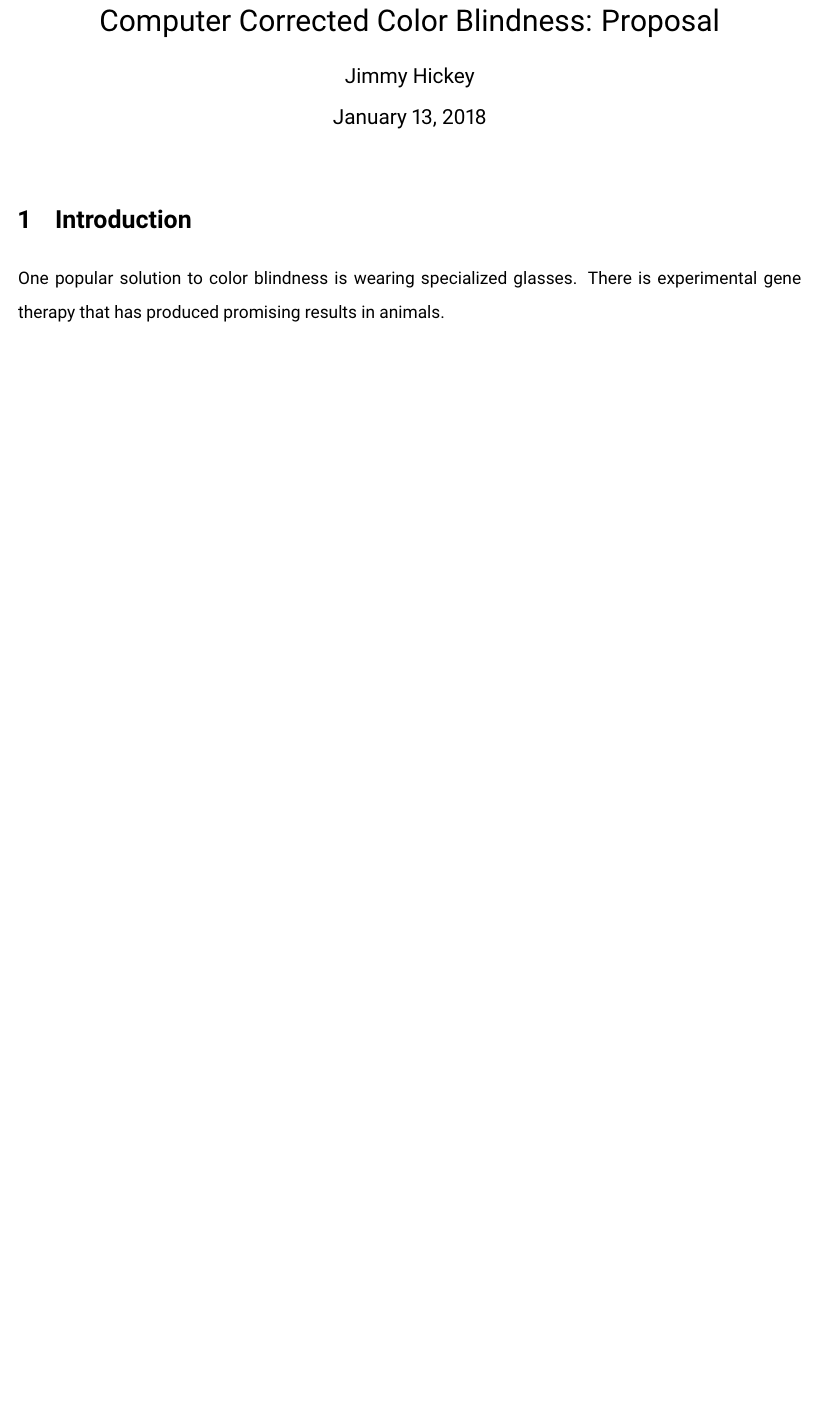
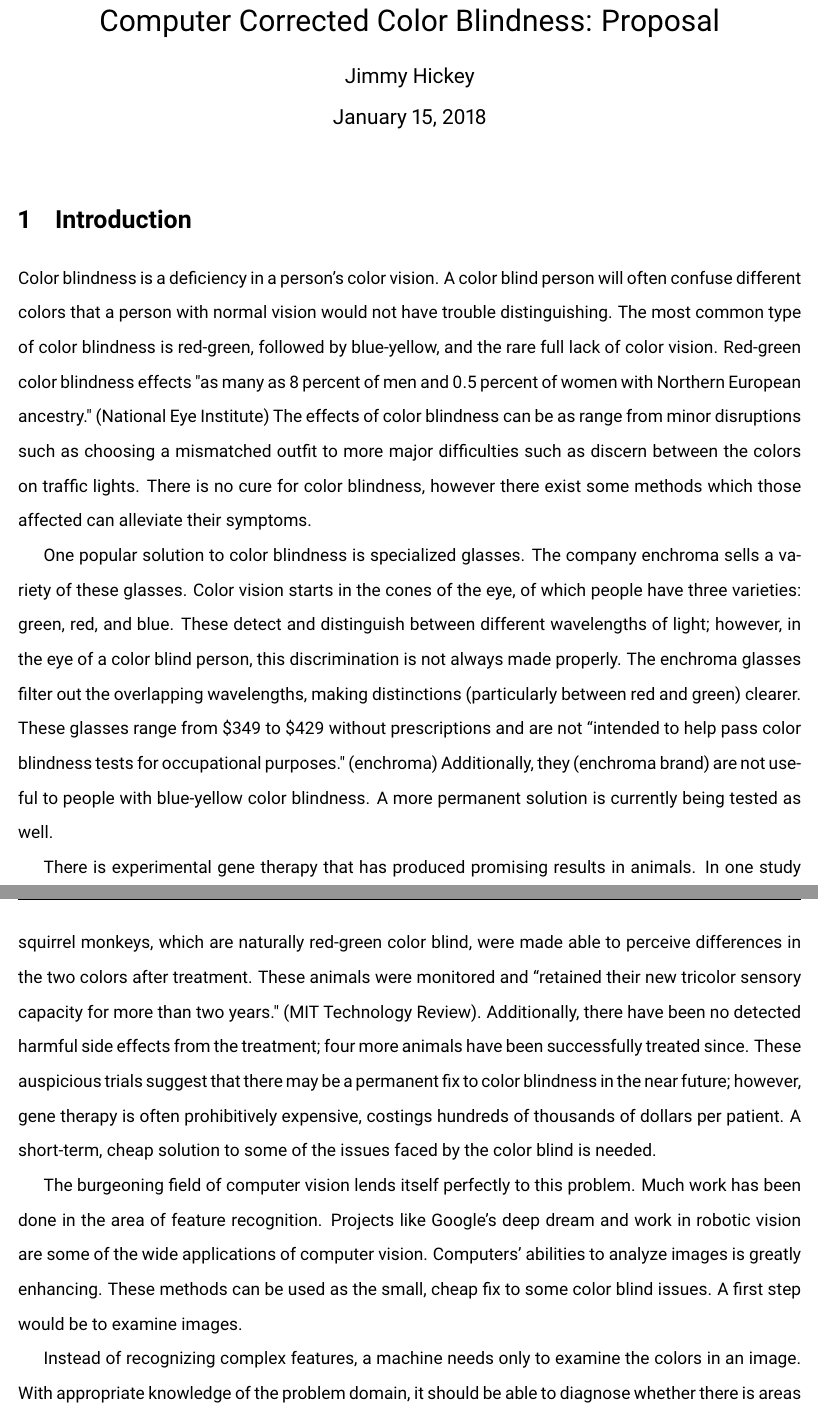
Before and after one commit to JimmyJHickey/Computer-Color-Blind-Correction, a LaTeX document (doc/Proposal/Proposal.tex): part of the page before the commit and two parts of pages 1 and 2 of 3 after it, the two joined at a grey line, cut so that both start at the same text, the shorter picture padded with empty space. The pictures show the PDF file doc/Proposal/Proposal.pdf that the author committed with the source.

Commit message:
Finished introduction to proposal.

```diff
--- a/doc/Proposal/Proposal.tex
+++ b/doc/Proposal/Proposal.tex
@@ -49,5 +49,15 @@ Computer Corrected Color Blindness: Proposal
 
 \section{Introduction}
 
-One popular solution to color blindness is wearing specialized glasses.
-There is experimental gene therapy that has produced promising results in animals.
+Color blindness is a deficiency in a person's color vision. A color blind person will often confuse different colors that a person with normal vision would not have trouble distinguishing. The most common type of color blindness is red-green, followed by blue-yellow, and the rare full lack of color vision. Red-green color blindness effects "as many as 8 percent of men and 0.5 percent of women with Northern European ancestry." (National Eye Institute) The effects of color blindness can be as range from minor disruptions such as choosing a mismatched outfit to more major difficulties such as discern between the colors on traffic lights.
+There is no cure for color blindness, however there exist some methods which those affected can alleviate their symptoms.
+
+One popular solution to color blindness is specialized glasses. The company enchroma sells a variety of these glasses. Color vision starts in the cones of the eye, of which people have three varieties: green, red, and blue. These detect and distinguish between different wavelengths of light; however, in the eye of a color blind person, this discrimination is not always made properly. The enchroma glasses filter out the overlapping wavelengths, making distinctions (particularly between red and green) clearer. These glasses range from \$349 to \$429 without prescriptions and are not ``intended to help pass color blindness tests for occupational purposes." (enchroma) Additionally, they (enchroma brand) are not useful to people with blue-yellow color blindness. A more permanent solution is currently being tested as well.
+
+There is experimental gene therapy that has produced promising results in animals. In one study squirrel monkeys, which are naturally red-green color blind, were made able to perceive differences in the two colors after treatment. These animals were monitored and ``retained their new tricolor sensory capacity for more than two years." (MIT Technology Review). Additionally, there have been no detected harmful side effects from the treatment; four more animals have been successfully treated since. These auspicious trials suggest that there may be a permanent fix to color blindness in the near future; however, gene therapy is often prohibitively expensive, costings hundreds of thousands of dollars per patient. A short-term, cheap solution to some of the issues faced by the color blind is needed.
+
+The burgeoning field of computer vision lends itself perfectly to this problem. Much work has been done in the area of feature recognition. Projects like Google's deep dream and work in robotic vision are some of the wide applications of computer vision. Computers' abilities to analyze images is greatly enhancing. These methods can be used as the small, cheap fix to some color blind issues. A first step would be to examine images.
+
+Instead of recognizing complex features, a machine needs only to examine the colors in an image. With appropriate knowledge of the problem domain, it should be able to diagnose whether there is areas of the image that may cause issues for the color blind. For example, given a set of color blind tests, it would be able to tell which slides a color blind person would have trouble with. This process can then be incrementally furthered.
+
+\begin{enumerate}
@@ -54,5 +68,11 @@ There is experimental gene therapy that has produced promising results in animal
+\end{enumerate}
+
+For the scope of this project, the first and second object will be addressed.
+
+Unlike the glasses, the machine is not dealing with the light itself, but how it is displayed. Thus, this could be easily expanded to support all of the common types of color blindness.
+
 
 \section{Hypothesis}
-Using machine learning algorithms, a computer can be trained to identify and resolve areas of potential color blind confusion in images.
+Using comptuer vision machine learning algorithms, a computer can be trained to identify and resolve areas of potential color blind confusion in images for any type of color blindness.
 
 \section{Methods}
```
Also changed, not shown: doc/Proposal/Proposal.pdf, doc/Proposal/Proposal.tex (17 more changed lines).
